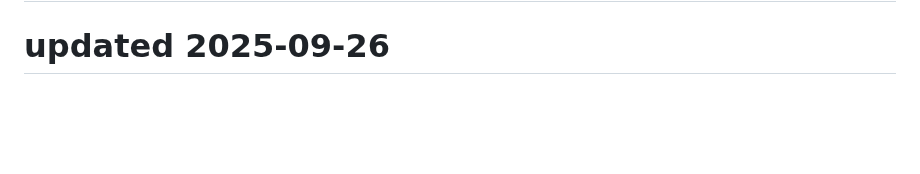
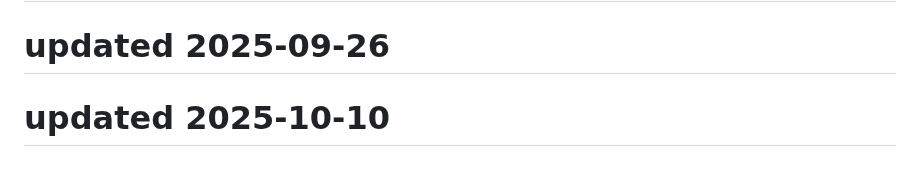
Before and after one commit to Kartikeysharma1972/Travelbuddy, a Markdown page: README.md, the part around the change. Rendered like a GitHub page; blank space fills up the shorter version.

```diff
--- a/README.md
+++ b/README.md
@@ -201,3 +201,5 @@ This project is open source and available under the MIT License.
 # updated 2025-09-19
 
 # updated 2025-09-26
+
+# updated 2025-10-10
```
